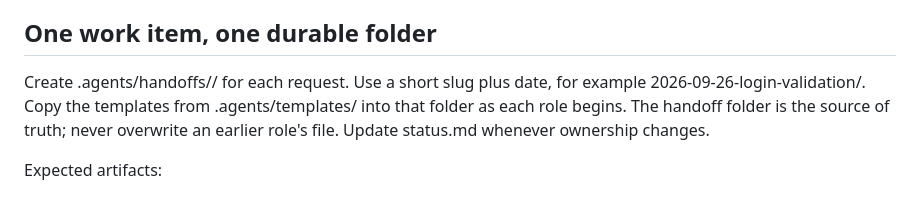
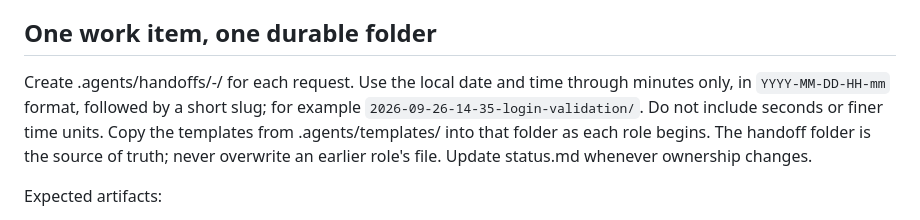
Before and after one commit to nashit-mohammad/FunZone, a Markdown page: .agents/README.md, the part around one of its changes. Rendered like a GitHub page.

Commit message:
agent handover updates to folder name

```diff
--- a/.agents/README.md
+++ b/.agents/README.md
@@ -11,7 +11,7 @@ This workspace uses four role prompts that can be run as separate Cline tasks or
 
 ## One work item, one durable folder
 
-Create .agents/handoffs/<work-id>/ for each request. Use a short slug plus date, for example 2026-09-26-login-validation/. Copy the templates from .agents/templates/ into that folder as each role begins. The handoff folder is the source of truth; never overwrite an earlier role's file. Update status.md whenever ownership changes.
+Create .agents/handoffs/<timestamp>-<short-slug>/ for each request. Use the local date and time through minutes only, in `YYYY-MM-DD-HH-mm` format, followed by a short slug; for example `2026-09-26-14-35-login-validation/`. Do not include seconds or finer time units. Copy the templates from .agents/templates/ into that folder as each role begins. The handoff folder is the source of truth; never overwrite an earlier role's file. Update status.md whenever ownership changes.
 
 Expected artifacts:
 
```
Also changed, not shown: other parts of .agents/README.md (+1 -1 lines).
